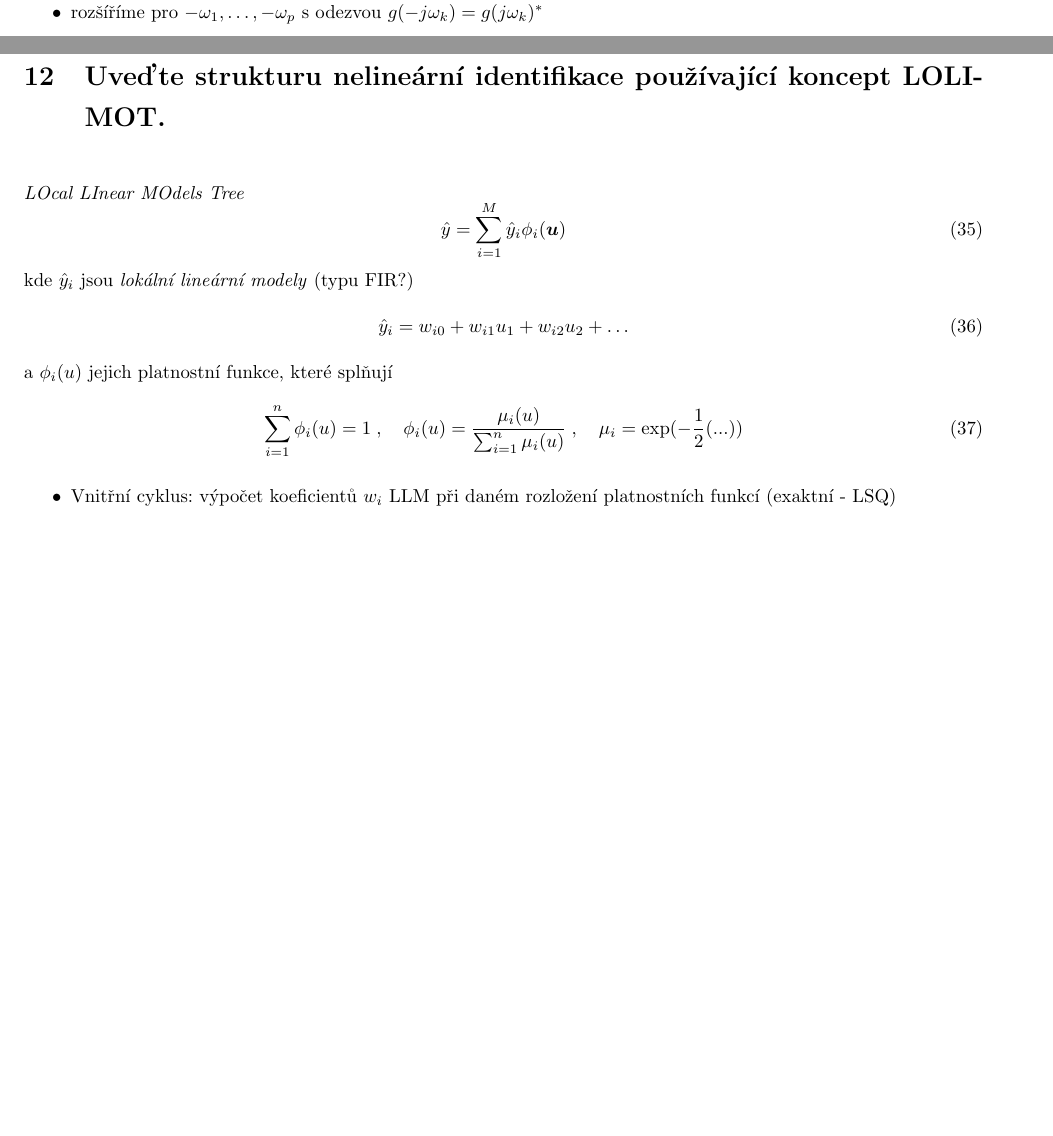
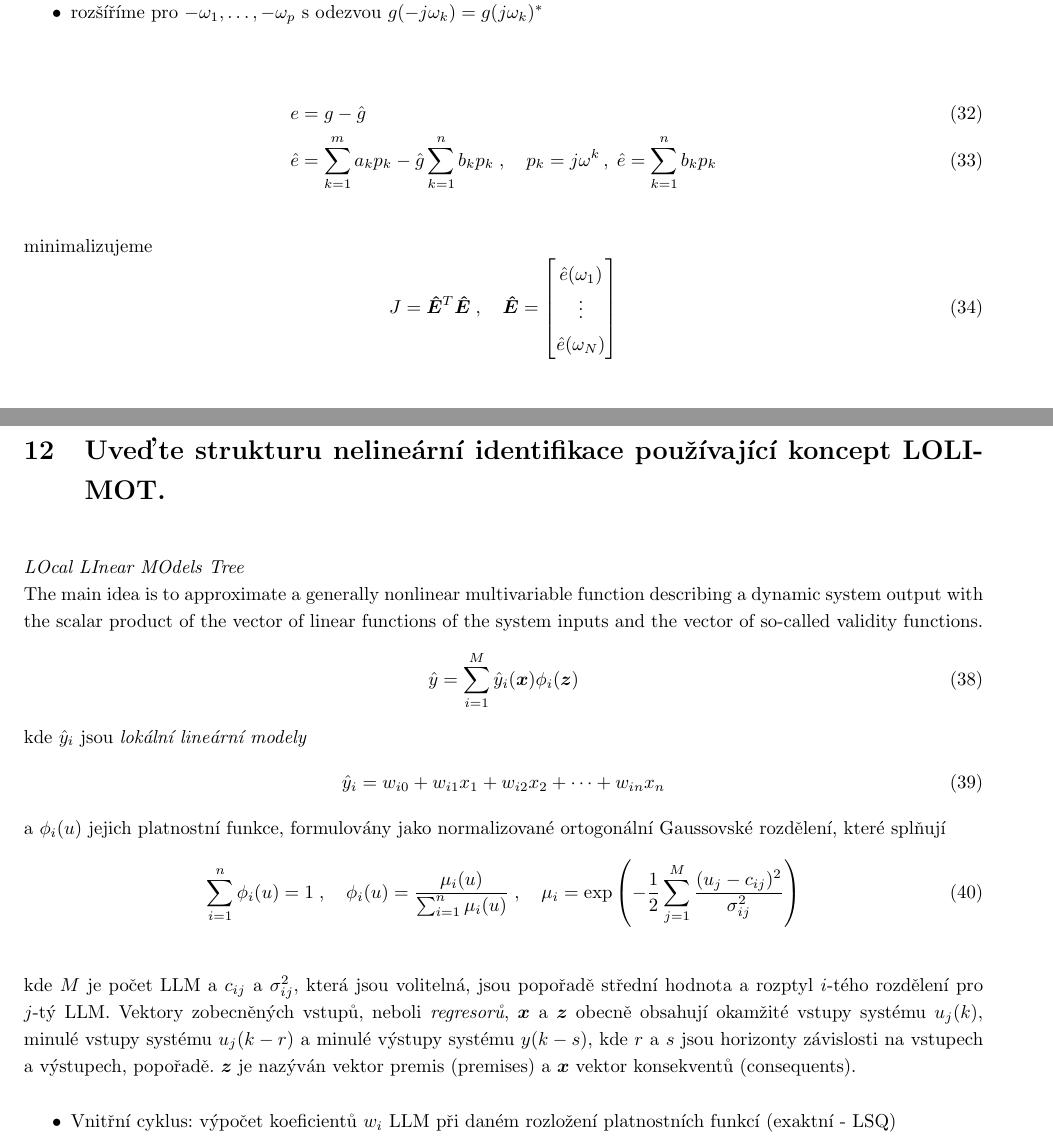
Before and after one commit to lieskjur/IS-Otazky, a LaTeX document (OtazkyIS.tex): two parts of pages 5 and 7 of 9 before the commit and two parts of pages 5 and 7 of 10 after it, joined at a grey line, cut so that both start at the same text, the shorter picture padded with empty space. Compiled offline with pdfLaTeX.

Commit message:
sync Lolimotu

```diff
--- a/OtazkyIS.tex
+++ b/OtazkyIS.tex
@@ -329,6 +329,25 @@
 	\item rozšíříme pro $-\omega_1, \dots, -\omega_p$ s odezvou $g(-j\omega_k)=g(j\omega_k)^*$
 	\end{itemize}
 
+	\begin{align}
+		e &= g-\hat{g} \\
+		\hat{e} &= \sum_{k=1}^m a_{k} p_{k} - \hat{g} \sum_{k=1}^n b_{k} p_{k}
+		\;,\quad p_{k}=j \omega^{k} \,,\; \hat{e} = \sum_{k=1}^n b_{k} p_{k}
+	\end{align}
+
+	minimalizujeme
+	\begin{equation}
+	J = \bm{\hat{E}}^T\bm{\hat{E}}
+	\;,\quad
+	\bm{\hat{E}}
+	=
+	\begin{bmatrix}
+		\hat{e}(\omega_1) \\
+		\vdots \\
+		\hat{e}(\omega_N)
+	\end{bmatrix}
+	\end{equation}
+
 	\section{Popište princip LSCF metody MDOF identifikace mechanického systému z naměřených přenosových funkcí. K čemu slouží stabilizační diagram ? }
 	\emph{Least Squares Complex Frequency} domain estimator
 	\begin{equation}
@@ -385,22 +404,28 @@
 	\end{figure}
 
 	\section{Uveďte strukturu nelineární identifikace používající koncept LOLIMOT. } \label{lolimot}
-	\emph{LOcal LInear MOdels Tree}
+	\emph{LOcal LInear MOdels Tree} \\
+	The main idea is to approximate
+	a generally nonlinear multivariable function describing
+	a dynamic system output with the scalar product of
+	the vector of linear functions of the system inputs and the vector of so-called validity functions.
 	\begin{equation}
-		\hat{y} = \sum_{i=1}^M \hat{y}_i \phi_i(\bm{u})
+		\hat{y} = \sum_{i=1}^M \hat{y}_i(\bm{x}) \phi_i(\bm{z	})
 	\end{equation}
-	kde $\hat{y}_i$ jsou \emph{lokální lineární modely} (typu FIR?)
+	kde $\hat{y}_i$ jsou \emph{lokální lineární modely}
 	\begin{equation}
-		\hat{y}_i = w_{i0} + w_{i1} u_1 + w_{i2} u_2 + \dots
+		\hat{y}_i = w_{i0} + w_{i1} x_1 + w_{i2} x_2 + \dots + w_{in}x_n
 	\end{equation}
-	a $\phi_i(u)$ jejich platnostní funkce, které splňují
+	a $\phi_i(u)$ jejich platnostní funkce, formulovány jako normalizované ortogonální Gaussovské rozdělení, které splňují
 	\begin{equation}
 		\sum_{i=1}^n \phi_i(u) = 1
 		\;,\quad
 		\phi_i(u) = \frac{\mu_i(u)}{\sum_{i=1}^n \mu_i(u)}
 		\;,\quad
-		\mu_i = \exp(-\frac{1}{2}(...))
+		\mu_i = \exp\left(-\frac{1}{2}\sum_{j=1}^{M}\frac{(u_j-c_{ij})^2}{\sigma_{ij}^2}\right)
 	\end{equation}
+
+	kde $M$ je počet LLM a $c_{ij}$ a $\sigma^2_{ij}$, která jsou volitelná, jsou popořadě střední hodnota a rozptyl $i$-tého rozdělení pro $j$-tý LLM. Vektory zobecněných vstupů, neboli \emph{regresorů}, $\bm{x}$ a $\bm{z}$ obecně obsahují okamžité vstupy systému $u_j(k)$, minulé vstupy systému $u_j(k-r)$ a minulé výstupy systému $y(k-s)$, kde $r$ a $s$ jsou horizonty závislosti na vstupech a výstupech, popořadě. $\bm{z}$ je nazýván vektor premis (premises) a $\bm{x}$ vektor konsekventů (consequents).
 
 	\begin{itemize}
 	\item Vnitřní cyklus: výpočet koeficientů $w_i$ LLM při daném rozložení platnostních funkcí (exaktní - LSQ)
```
